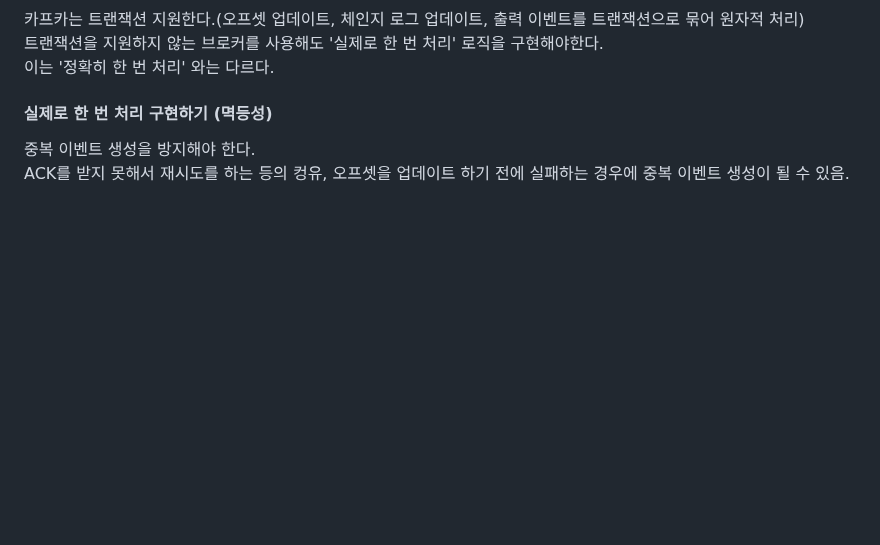
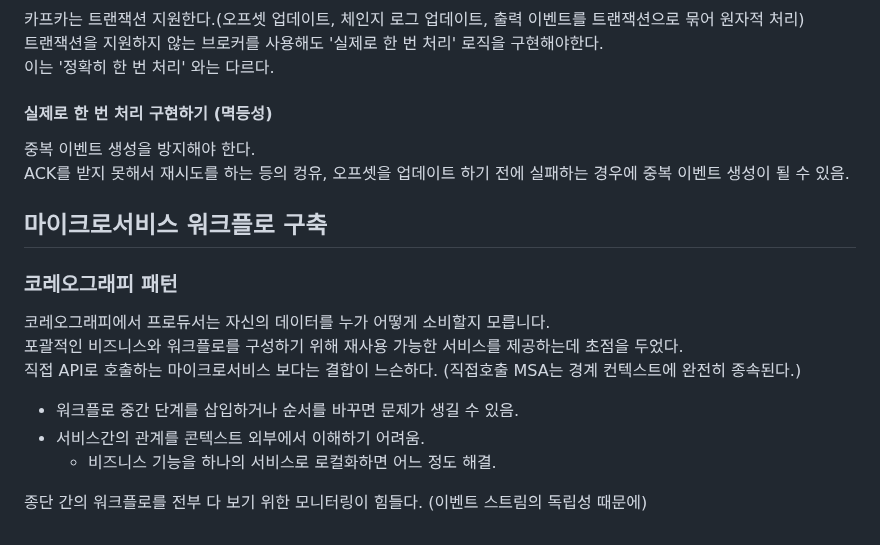
Before and after one commit to isntkyu/dev-study-hub, a Markdown page: [book]building-event-driven-microservices/README.md, the part around the change. GitHub-like rendering; blank space fills up the shorter version.

Commit message:
코레오그래피 패턴

```diff
--- a/[book]building-event-driven-microservices/README.md
+++ b/[book]building-event-driven-microservices/README.md
@@ -192,3 +192,17 @@
 
 중복 이벤트 생성을 방지해야 한다.
 ACK를 받지 못해서 재시도를 하는 등의 컹유, 오프셋을 업데이트 하기 전에 실패하는 경우에 중복 이벤트 생성이 될 수 있음.
+
+## 마이크로서비스 워크플로 구축
+
+### 코레오그래피 패턴
+
+코레오그래피에서 프로듀서는 자신의 데이터를 누가 어떻게 소비할지 모릅니다.
+포괄적인 비즈니스와 워크플로를 구성하기 위해 재사용 가능한 서비스를 제공하는데 초점을 두었다.
+직접 API로 호출하는 마이크로서비스 보다는 결합이 느슨하다. (직접호출 MSA는 경계 컨텍스트에 완전히 종속된다.)
+
+- 워크플로 중간 단계를 삽입하거나 순서를 바꾸면 문제가 생길 수 있음.
+- 서비스간의 관계를 콘텍스트 외부에서 이해하기 어려움.
+    - 비즈니스 기능을 하나의 서비스로 로컬화하면 어느 정도 해결.
+
+종단 간의 워크플로를 전부 다 보기 위한 모니터링이 힘들다. (이벤트 스트림의 독립성 때문에)
```
